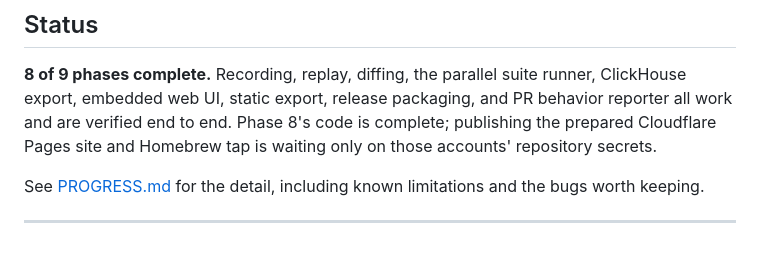
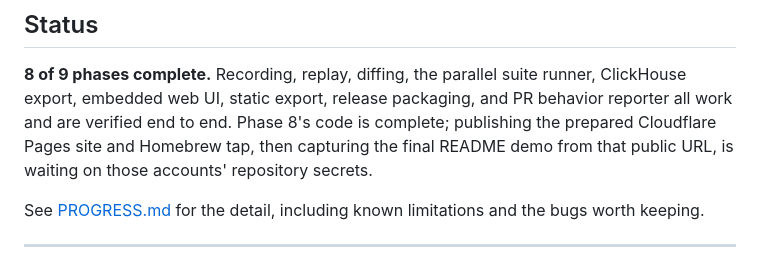
Before and after one commit to Kshitijmishradev/Cassette, a Markdown page: README.md, the part around the change. Drawn GitHub-style.

```diff
--- a/README.md
+++ b/README.md
@@ -294,8 +294,9 @@ Full reasoning in [ARCHITECTURE.md](./ARCHITECTURE.md).
 **8 of 9 phases complete.** Recording, replay, diffing, the parallel suite
 runner, ClickHouse export, embedded web UI, static export, release packaging,
 and PR behavior reporter all work and are verified end to end. Phase 8's code
-is complete; publishing the prepared Cloudflare Pages site and Homebrew tap
-is waiting only on those accounts' repository secrets.
+is complete; publishing the prepared Cloudflare Pages site and Homebrew tap,
+then capturing the final README demo from that public URL, is waiting on those
+accounts' repository secrets.
 
 See [PROGRESS.md](./PROGRESS.md) for the detail, including known limitations
 and the bugs worth keeping.
```
Also changed, not shown: PROGRESS.md (+4 -3 lines).
